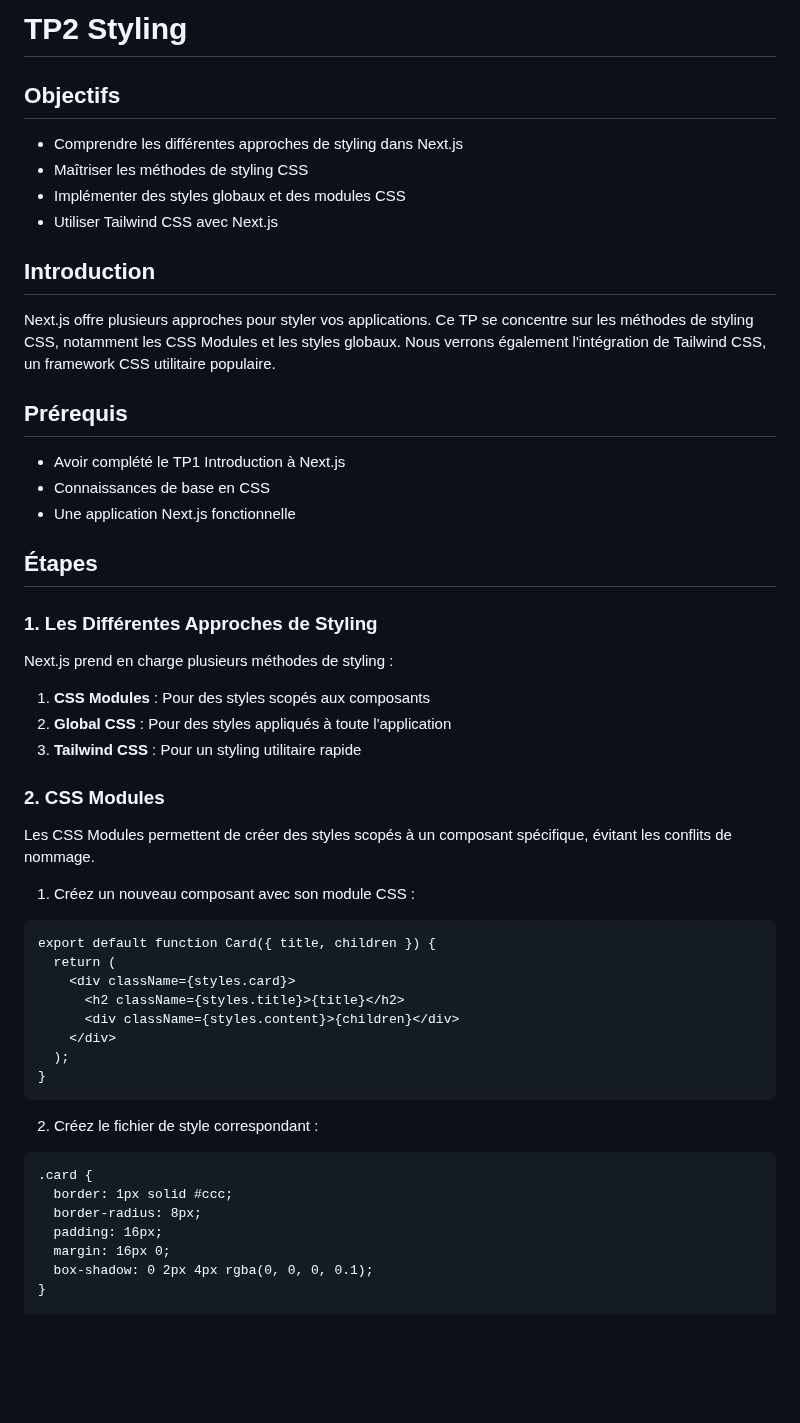
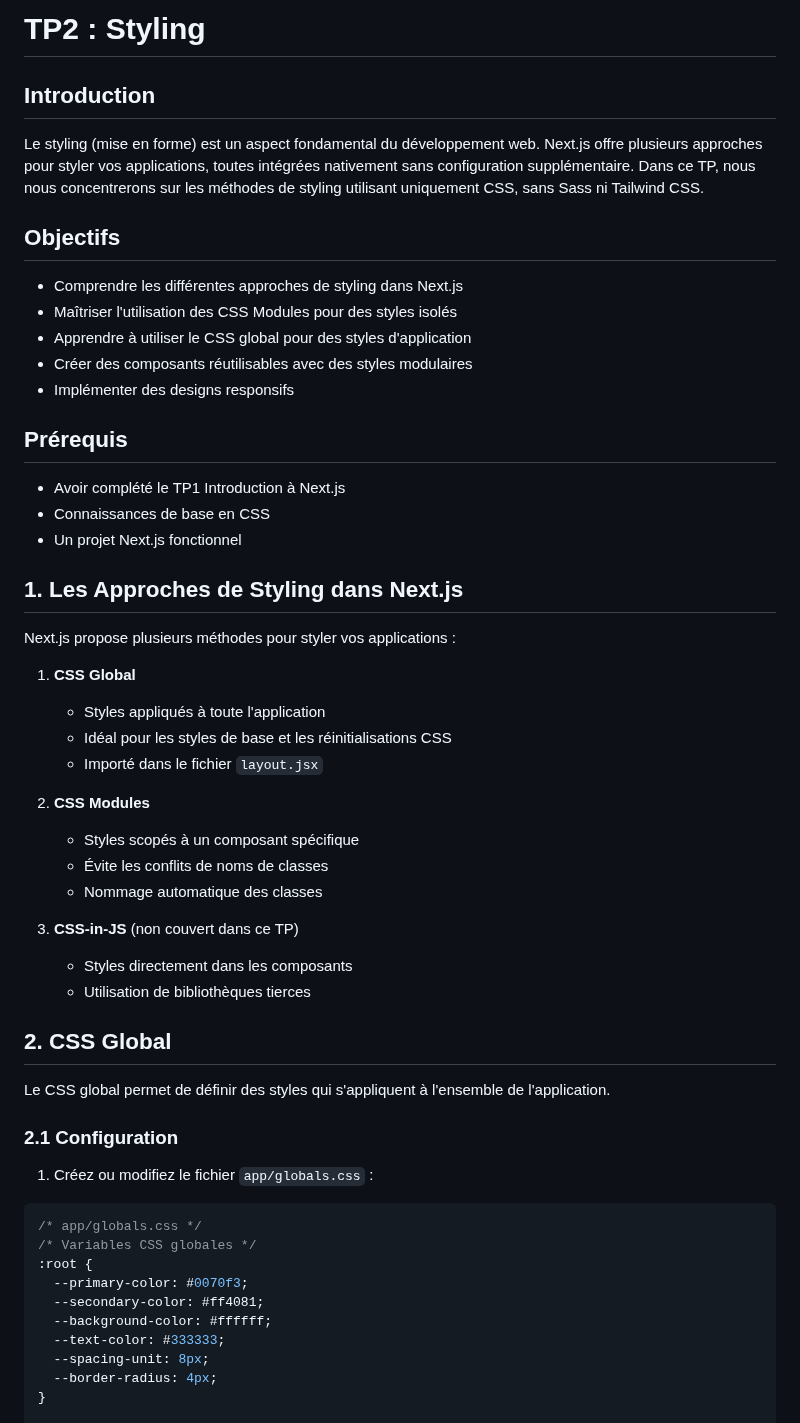
Before and after one commit to IMSET-Sousse/cours, a Markdown page: Logiciel de création de site web/nextjs/TP2 Styling.md, the part around one of its changes. Rendered like a GitHub page; blank space fills up the shorter version.

````diff
--- a/Logiciel de création de site web/nextjs/TP2 Styling.md
+++ b/Logiciel de création de site web/nextjs/TP2 Styling.md
@@ -1,57 +1,58 @@
-# TP2 Styling
+# TP2 : Styling
+
+## Introduction
+
+Le styling (mise en forme) est un aspect fondamental du développement web. Next.js offre plusieurs approches pour styler vos applications, toutes intégrées nativement sans configuration supplémentaire. Dans ce TP, nous nous concentrerons sur les méthodes de styling utilisant uniquement CSS, sans Sass ni Tailwind CSS.
 
 ## Objectifs
 
 - Comprendre les différentes approches de styling dans Next.js
-- Maîtriser les méthodes de styling CSS
-- Implémenter des styles globaux et des modules CSS
-- Utiliser Tailwind CSS avec Next.js
-
-## Introduction
-
-Next.js offre plusieurs approches pour styler vos applications. Ce TP se concentre sur les méthodes de styling CSS, notamment les CSS Modules et les styles globaux. Nous verrons également l'intégration de Tailwind CSS, un framework CSS utilitaire populaire.
+- Maîtriser l'utilisation des CSS Modules pour des styles isolés
+- Apprendre à utiliser le CSS global pour des styles d'application
+- Créer des composants réutilisables avec des styles modulaires
+- Implémenter des designs responsifs
 
 ## Prérequis
 
 - Avoir complété le TP1 Introduction à Next.js
 - Connaissances de base en CSS
-- Une application Next.js fonctionnelle
+- Un projet Next.js fonctionnel
 
-## Étapes
+## 1. Les Approches de Styling dans Next.js
 
-### 1. Les Différentes Approches de Styling
+Next.js propose plusieurs méthodes pour styler vos applications :
 
-Next.js prend en charge plusieurs méthodes de styling :
+1. **CSS Global**
+   - Styles appliqués à toute l'application
+   - Idéal pour les styles de base et les réinitialisations CSS
+   - Importé dans le fichier `layout.jsx`
 
-1. **CSS Modules** : Pour des styles scopés aux composants
-2. **Global CSS** : Pour des styles appliqués à toute l'application
-3. **Tailwind CSS** : Pour un styling utilitaire rapide
+2. **CSS Modules**
+   - Styles scopés à un composant spécifique
+   - Évite les conflits de noms de classes
+   - Nommage automatique des classes
 
-### 2. CSS Modules
+3. **CSS-in-JS** (non couvert dans ce TP)
+   - Styles directement dans les composants
+   - Utilisation de bibliothèques tierces
 
-Les CSS Modules permettent de créer des styles scopés à un composant spécifique, évitant les conflits de nommage.
+## 2. CSS Global
 
-1. Créez un nouveau composant avec son module CSS :
+Le CSS global permet de définir des styles qui s'appliquent à l'ensemble de l'application.
 
-```jsx:app/components/Card.jsx
-export default function Card({ title, children }) {
-  return (
-    <div className={styles.card}>
-      <h2 className={styles.title}>{title}</h2>
-      <div className={styles.content}>{children}</div>
-    </div>
-  );
-}
-```
+### 2.1 Configuration
 
-2. Créez le fichier de style correspondant :
+1. Créez ou modifiez le fichier `app/globals.css` :
 
-```css:app/components/Card.module.css
-.card {
-  border: 1px solid #ccc;
-  border-radius: 8px;
-  padding: 16px;
-  margin: 16px 0;
-  box-shadow: 0 2px 4px rgba(0, 0, 0, 0.1);
+```css
+/* app/globals.css */
+/* Variables CSS globales */
+:root {
+  --primary-color: #0070f3;
+  --secondary-color: #ff4081;
+  --background-color: #ffffff;
+  --text-color: #333333;
+  --spacing-unit: 8px;
+  --border-radius: 4px;
 }
 
````
Also changed, not shown: other parts of Logiciel de création de site web/nextjs/TP2 Styling.md (+237 -215 lines).
